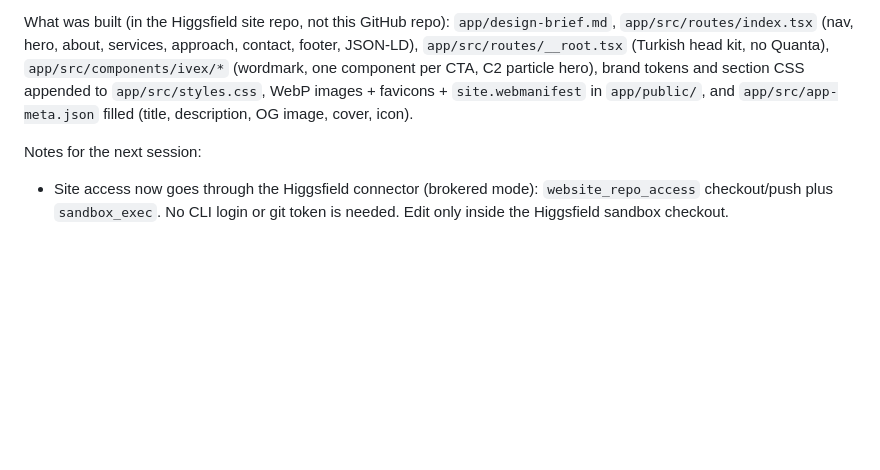
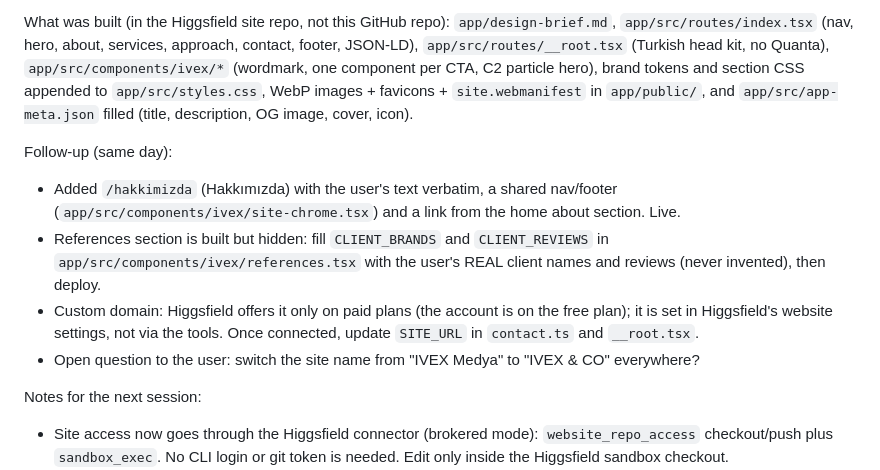
Before and after one commit to ghahremaniaref9-hash/IVEX, a Markdown page: docs/ivex-website-handoff.md, the part around the change. Rendered like a GitHub page; blank space fills up the shorter version.

Commit message:
Note about page, hidden references section and custom domain status
Co-Authored-By: Claude Opus 5.5 <noreply@anthropic.com>
Claude-Session: https://claude.ai/code/session_018NLmXVJ9SLinHHQE4byX9a

```diff
--- a/docs/ivex-website-handoff.md
+++ b/docs/ivex-website-handoff.md
@@ -13,6 +13,20 @@ no Quanta), `app/src/components/ivex/*` (wordmark, one component per CTA, C2
 particle hero), brand tokens and section CSS appended to `app/src/styles.css`,
 WebP images + favicons + `site.webmanifest` in `app/public/`, and
 `app/src/app-meta.json` filled (title, description, OG image, cover, icon).
+
+Follow-up (same day):
+
+- Added `/hakkimizda` (Hakkımızda) with the user's text verbatim, a shared
+  nav/footer (`app/src/components/ivex/site-chrome.tsx`) and a link from the home
+  about section. Live.
+- References section is built but hidden: fill `CLIENT_BRANDS` and
+  `CLIENT_REVIEWS` in `app/src/components/ivex/references.tsx` with the user's
+  REAL client names and reviews (never invented), then deploy.
+- Custom domain: Higgsfield offers it only on paid plans (the account is on the
+  free plan); it is set in Higgsfield's website settings, not via the tools.
+  Once connected, update `SITE_URL` in `contact.ts` and `__root.tsx`.
+- Open question to the user: switch the site name from "IVEX Medya" to
+  "IVEX & CO" everywhere?
 
 Notes for the next session:
 
```
